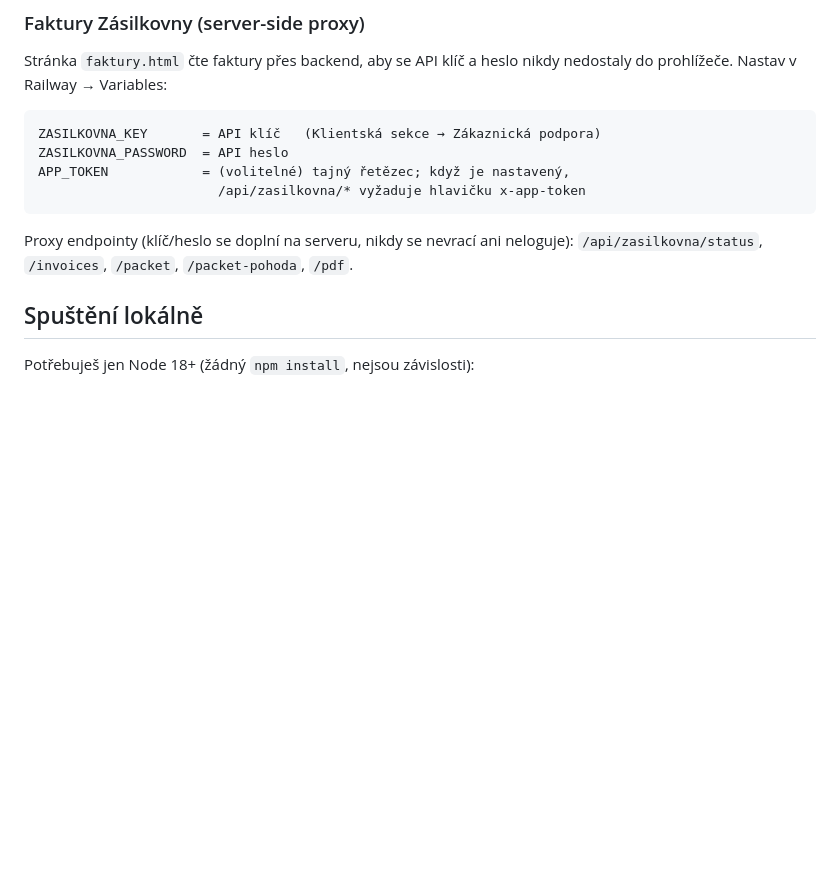
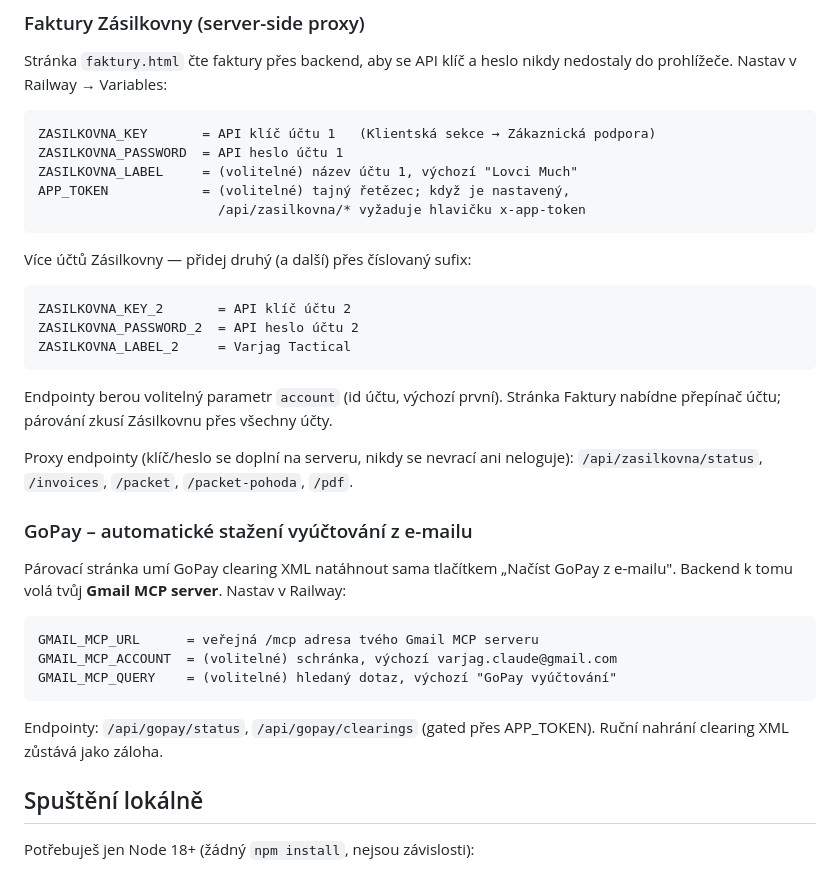
Before and after one commit to RomanSorkin/PDF-ABO, a Markdown page: README.md, the part around the change. Rendered like a GitHub page; blank space fills up the shorter version.

````diff
--- a/README.md
+++ b/README.md
@@ -40,14 +40,40 @@ Stránka `faktury.html` čte faktury přes backend, aby se API klíč a heslo ni
 nedostaly do prohlížeče. Nastav v Railway → Variables:
 
 ```
-ZASILKOVNA_KEY       = API klíč   (Klientská sekce → Zákaznická podpora)
-ZASILKOVNA_PASSWORD  = API heslo
+ZASILKOVNA_KEY       = API klíč účtu 1   (Klientská sekce → Zákaznická podpora)
+ZASILKOVNA_PASSWORD  = API heslo účtu 1
+ZASILKOVNA_LABEL     = (volitelné) název účtu 1, výchozí "Lovci Much"
 APP_TOKEN            = (volitelné) tajný řetězec; když je nastavený,
                        /api/zasilkovna/* vyžaduje hlavičku x-app-token
 ```
 
+Více účtů Zásilkovny — přidej druhý (a další) přes číslovaný sufix:
+
+```
+ZASILKOVNA_KEY_2       = API klíč účtu 2
+ZASILKOVNA_PASSWORD_2  = API heslo účtu 2
+ZASILKOVNA_LABEL_2     = Varjag Tactical
+```
+
+Endpointy berou volitelný parametr `account` (id účtu, výchozí první). Stránka
+Faktury nabídne přepínač účtu; párování zkusí Zásilkovnu přes všechny účty.
+
 Proxy endpointy (klíč/heslo se doplní na serveru, nikdy se nevrací ani neloguje):
 `/api/zasilkovna/status`, `/invoices`, `/packet`, `/packet-pohoda`, `/pdf`.
+
+### GoPay – automatické stažení vyúčtování z e-mailu
+
+Párovací stránka umí GoPay clearing XML natáhnout sama tlačítkem „Načíst GoPay
+z e-mailu". Backend k tomu volá tvůj **Gmail MCP server**. Nastav v Railway:
+
+```
+GMAIL_MCP_URL      = veřejná /mcp adresa tvého Gmail MCP serveru
+GMAIL_MCP_ACCOUNT  = (volitelné) schránka, výchozí varjag.claude@gmail.com
+GMAIL_MCP_QUERY    = (volitelné) hledaný dotaz, výchozí "GoPay vyúčtování"
+```
+
+Endpointy: `/api/gopay/status`, `/api/gopay/clearings` (gated přes APP_TOKEN).
+Ruční nahrání clearing XML zůstává jako záloha.
 
 ## Spuštění lokálně
 
````
